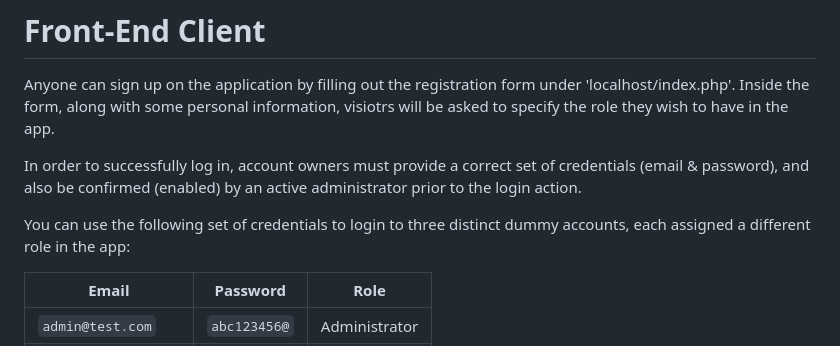
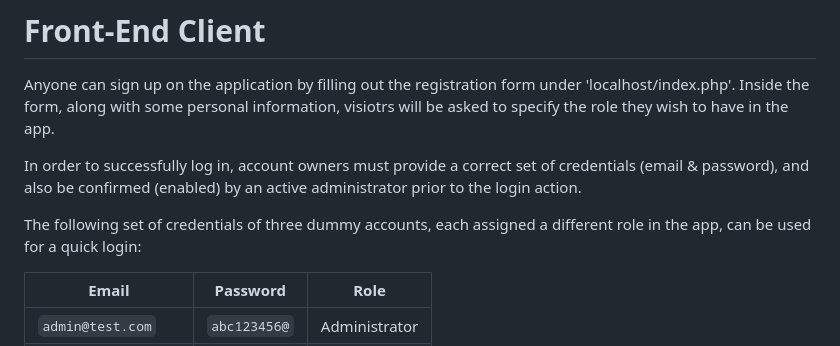
Before and after one commit to pkalaitzakis/e-commerce-web-app, a Markdown page: README.md, the part around the change. Rendered like a GitHub page.

```diff
--- a/README.md
+++ b/README.md
@@ -29,8 +29,8 @@ wish to have in the app.
 In order to successfully log in, account owners must provide a correct set of credentials (email & password),
 and also be confirmed (enabled) by an active administrator prior to the login action.
 
-You can use the following set of credentials to login to three distinct dummy accounts, each assigned a
-different role in the app:
+The following set of credentials of three dummy accounts, each assigned a
+different role in the app, can be used for a quick login:
 
 | Email | Password | Role |
 | --- | --- | --- |
```
